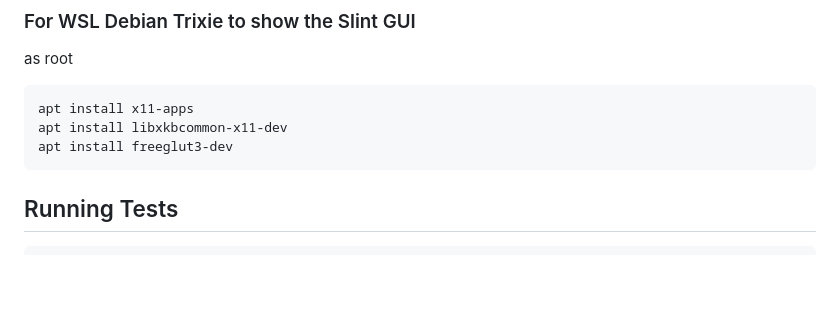
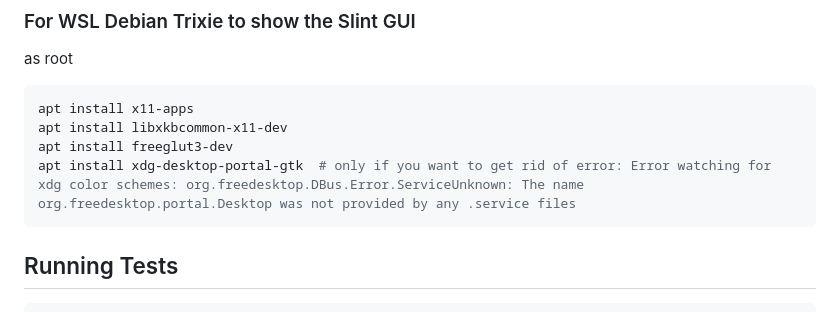
Before and after one commit to oheil/Slint.jl, a Markdown page: README.md, the part around the change. GitHub-like rendering; blank space fills up the shorter version.

Commit message:
additional desktop lib

````diff
--- a/README.md
+++ b/README.md
@@ -221,6 +221,7 @@ as root
 apt install x11-apps
 apt install libxkbcommon-x11-dev
 apt install freeglut3-dev
+apt install xdg-desktop-portal-gtk  # only if you want to get rid of error: Error watching for xdg color schemes: org.freedesktop.DBus.Error.ServiceUnknown: The name org.freedesktop.portal.Desktop was not provided by any .service files
 ```
 
 ## Running Tests
````
